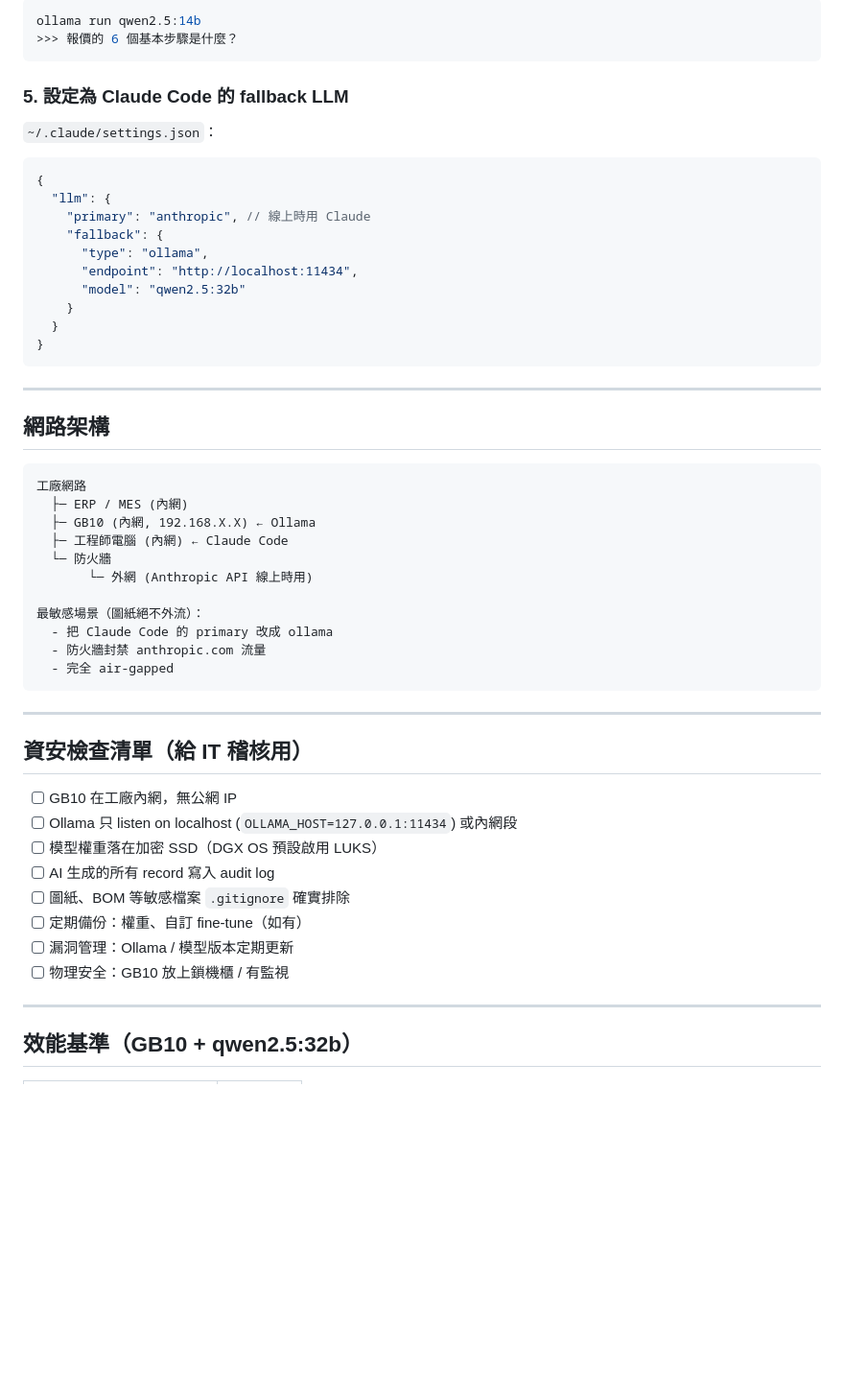
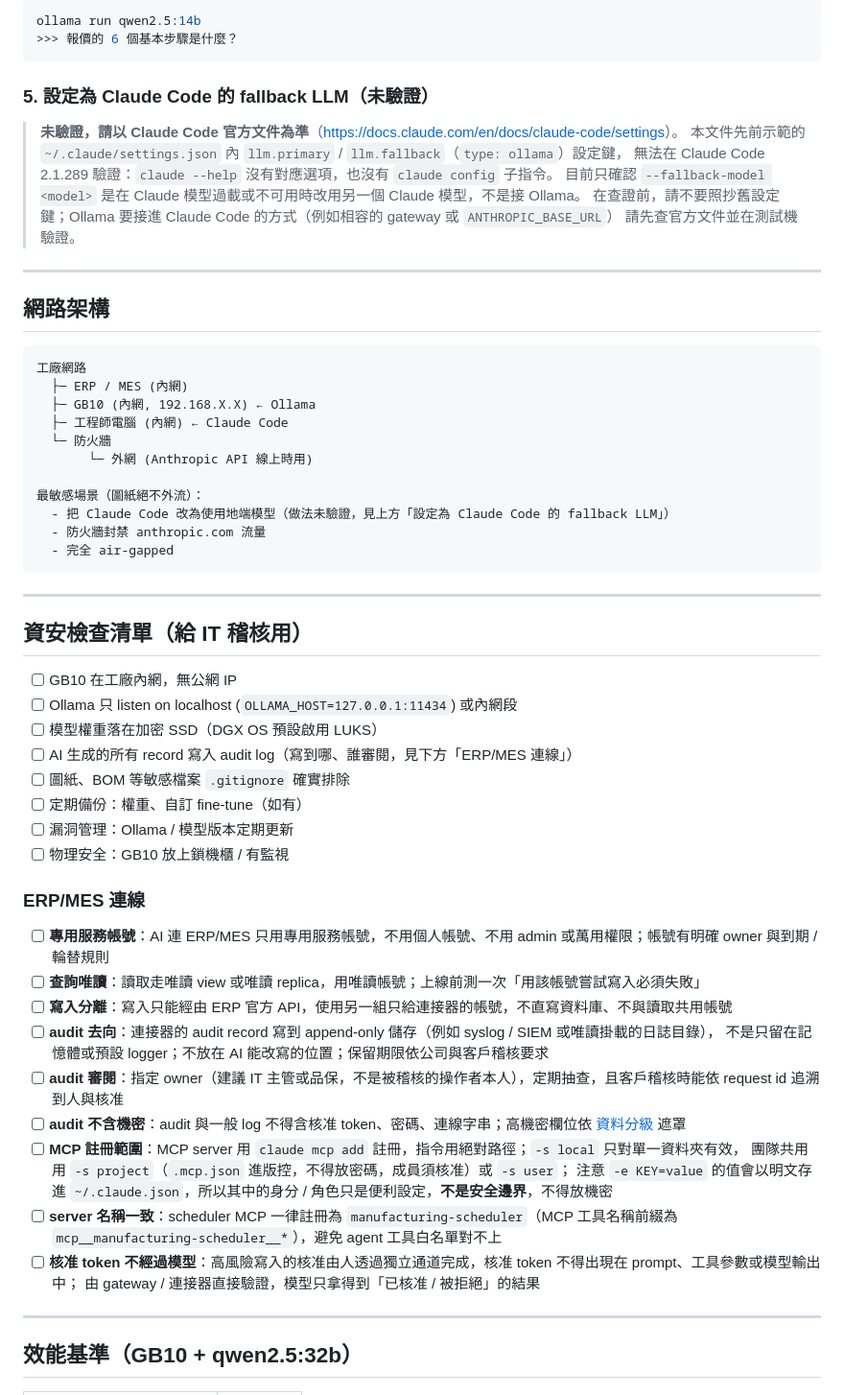
Before and after one commit to jason-simhope-ai/manufacturing-skill, a Markdown page: infra/on-prem/gb10-setup.md, the part around the change. Shown at 96% size. Rendered like a GitHub page; blank space fills up the shorter version.

Commit message:
docs(adoption): fix mock-data paths, ERP connector step, on-prem ERP/MES checklist
- adoption-guide: clarify where machine rates live (ERP get_machine_rate /
  erp_mock.json machine_rates, not scheduler mock data); rewrite the W4
  step: ERP is wired via a connector implementing contract.py (read-only
  views/replicas for reads, official API only for writes), and the plugin
  installer does not deploy infra/ (register MCP servers with
  `claude mcp add`, absolute paths, local/project/user scope).
- gb10-setup: add an "ERP/MES 連線" security checklist (service accounts,
  read-only, audit destination/review, MCP registration scope, approval
  tokens never pass through the model); mark the unverifiable `llm`
  settings key as unverified instead of presenting it as fact.

Co-Authored-By: Claude Fable 5.1 <noreply@anthropic.com>
Claude-Session: https://claude.ai/code/session_01RkyarK7wZgTgCM4so4W5zm

````diff
--- a/infra/on-prem/gb10-setup.md
+++ b/infra/on-prem/gb10-setup.md
@@ -95,22 +95,14 @@ ollama run qwen2.5:14b
 >>> 報價的 6 個基本步驟是什麼？
 ```
 
-### 5. 設定為 Claude Code 的 fallback LLM
+### 5. 設定為 Claude Code 的 fallback LLM（未驗證）
 
-`~/.claude/settings.json`：
-
-```json
-{
-  "llm": {
-    "primary": "anthropic", // 線上時用 Claude
-    "fallback": {
-      "type": "ollama",
-      "endpoint": "http://localhost:11434",
-      "model": "qwen2.5:32b"
-    }
-  }
-}
-```
+> **未驗證，請以 Claude Code 官方文件為準**（<https://docs.claude.com/en/docs/claude-code/settings>）。
+> 本文件先前示範的 `~/.claude/settings.json` 內 `llm.primary` / `llm.fallback`（`type: ollama`）設定鍵，
+> 無法在 Claude Code 2.1.289 驗證：`claude --help` 沒有對應選項，也沒有 `claude config` 子指令。
+> 目前只確認 `--fallback-model <model>` 是在 Claude 模型過載或不可用時改用另一個 Claude 模型，不是接 Ollama。
+> 在查證前，請不要照抄舊設定鍵；Ollama 要接進 Claude Code 的方式（例如相容的 gateway 或 `ANTHROPIC_BASE_URL`）
+> 請先查官方文件並在測試機驗證。
 
 ---
 
@@ -125,7 +117,7 @@ ollama run qwen2.5:14b
        └─ 外網 (Anthropic API 線上時用)
 
 最敏感場景（圖紙絕不外流）：
-  - 把 Claude Code 的 primary 改成 ollama
+  - 把 Claude Code 改為使用地端模型（做法未驗證，見上方「設定為 Claude Code 的 fallback LLM」）
   - 防火牆封禁 anthropic.com 流量
   - 完全 air-gapped
 ```
@@ -137,11 +129,27 @@ ollama run qwen2.5:14b
 - [ ] GB10 在工廠內網，無公網 IP
 - [ ] Ollama 只 listen on localhost (`OLLAMA_HOST=127.0.0.1:11434`) 或內網段
 - [ ] 模型權重落在加密 SSD（DGX OS 預設啟用 LUKS）
-- [ ] AI 生成的所有 record 寫入 audit log
+- [ ] AI 生成的所有 record 寫入 audit log（寫到哪、誰審閱，見下方「ERP/MES 連線」）
 - [ ] 圖紙、BOM 等敏感檔案 `.gitignore` 確實排除
 - [ ] 定期備份：權重、自訂 fine-tune（如有）
 - [ ] 漏洞管理：Ollama / 模型版本定期更新
 - [ ] 物理安全：GB10 放上鎖機櫃 / 有監視
+
+### ERP/MES 連線
+
+- [ ] **專用服務帳號**：AI 連 ERP/MES 只用專用服務帳號，不用個人帳號、不用 admin 或萬用權限；帳號有明確 owner 與到期 / 輪替規則
+- [ ] **查詢唯讀**：讀取走唯讀 view 或唯讀 replica，用唯讀帳號；上線前測一次「用該帳號嘗試寫入必須失敗」
+- [ ] **寫入分離**：寫入只能經由 ERP 官方 API，使用另一組只給連接器的帳號，不直寫資料庫、不與讀取共用帳號
+- [ ] **audit 去向**：連接器的 audit record 寫到 append-only 儲存（例如 syslog / SIEM 或唯讀掛載的日誌目錄），
+  不是只留在記憶體或預設 logger；不放在 AI 能改寫的位置；保留期限依公司與客戶稽核要求
+- [ ] **audit 審閱**：指定 owner（建議 IT 主管或品保，不是被稽核的操作者本人），定期抽查，且客戶稽核時能依 request id 追溯到人與核准
+- [ ] **audit 不含機密**：audit 與一般 log 不得含核准 token、密碼、連線字串；高機密欄位依 [資料分級](../../docs/data-classification.md) 遮罩
+- [ ] **MCP 註冊範圍**：MCP server 用 `claude mcp add` 註冊，指令用絕對路徑；`-s local` 只對單一資料夾有效，
+  團隊共用用 `-s project`（`.mcp.json` 進版控，不得放密碼，成員須核准）或 `-s user`；
+  注意 `-e KEY=value` 的值會以明文存進 `~/.claude.json`，所以其中的身分 / 角色只是便利設定，**不是安全邊界**，不得放機密
+- [ ] **server 名稱一致**：scheduler MCP 一律註冊為 `manufacturing-scheduler`（MCP 工具名稱前綴為 `mcp__manufacturing-scheduler__*`），避免 agent 工具白名單對不上
+- [ ] **核准 token 不經過模型**：高風險寫入的核准由人透過獨立通道完成，核准 token 不得出現在 prompt、工具參數或模型輸出中；
+  由 gateway / 連接器直接驗證，模型只拿得到「已核准 / 被拒絕」的結果
 
 ---
 
````
Also changed, not shown: docs/adoption-guide.md (+15 -5 lines).
